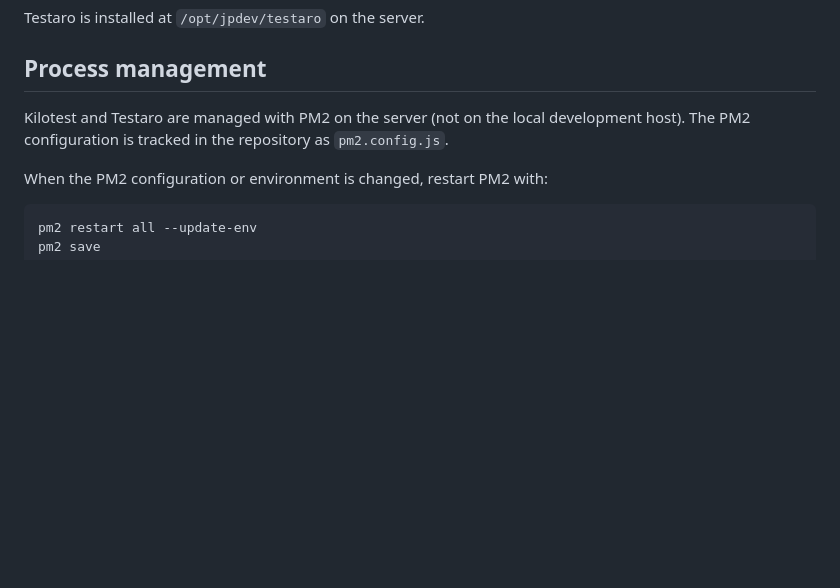
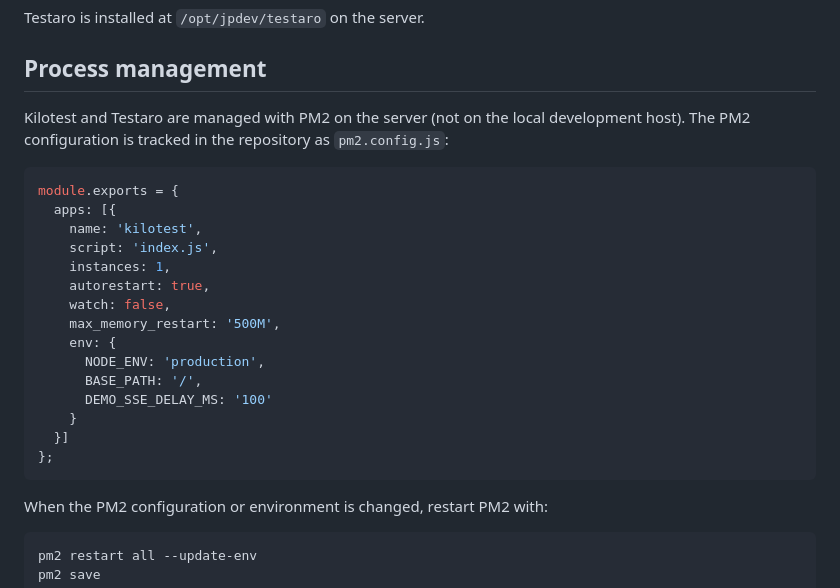
Before and after one commit to jrpool/kilotest, a Markdown page: SERVICE.md, the part around the change. Drawn GitHub-style; blank space fills up the shorter version.

Commit message:
edit SERVICE

````diff
--- a/SERVICE.md
+++ b/SERVICE.md
@@ -20,7 +20,25 @@ Testaro is installed at `/opt/jpdev/testaro` on the server.
 
 ## Process management
 
-Kilotest and Testaro are managed with PM2 on the server (not on the local development host). The PM2 configuration is tracked in the repository as `pm2.config.js`.
+Kilotest and Testaro are managed with PM2 on the server (not on the local development host). The PM2 configuration is tracked in the repository as `pm2.config.js`:
+
+```javascript
+module.exports = {
+  apps: [{
+    name: 'kilotest',
+    script: 'index.js',
+    instances: 1,
+    autorestart: true,
+    watch: false,
+    max_memory_restart: '500M',
+    env: {
+      NODE_ENV: 'production',
+      BASE_PATH: '/',
+      DEMO_SSE_DELAY_MS: '100'
+    }
+  }]
+};
+```
 
 When the PM2 configuration or environment is changed, restart PM2 with:
 
````
